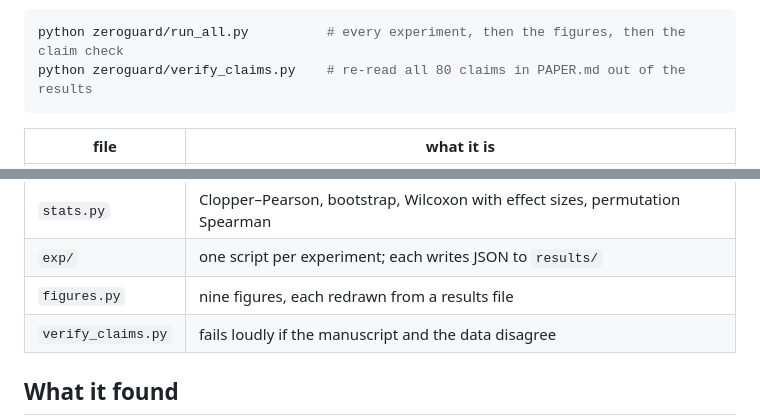
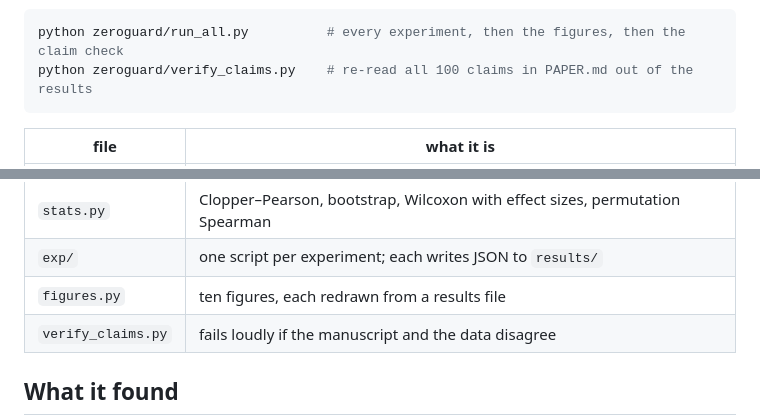
Before and after one commit to keshavkrishnan08/safe-charge, a Markdown page: zeroguard/README.md, 2 parts joined by grey strips. Drawn GitHub-style.

Commit message:
Correct the claim and figure counts in the zeroguard README

````diff
--- a/zeroguard/README.md
+++ b/zeroguard/README.md
@@ -13,7 +13,7 @@ control problems, and the battery is one instance.
 
 ```bash
 python zeroguard/run_all.py          # every experiment, then the figures, then the claim check
-python zeroguard/verify_claims.py    # re-read all 80 claims in PAPER.md out of the results
+python zeroguard/verify_claims.py    # re-read all 100 claims in PAPER.md out of the results
 ```
 
 | file | what it is |
@@ -24,7 +24,7 @@ python zeroguard/verify_claims.py    # re-read all 80 claims in PAPER.md out of
 | `gfilter.py` | the projection, written once for any monotone system |
 | `stats.py` | Clopper–Pearson, bootstrap, Wilcoxon with effect sizes, permutation Spearman |
 | `exp/` | one script per experiment; each writes JSON to `results/` |
-| `figures.py` | nine figures, each redrawn from a results file |
+| `figures.py` | ten figures, each redrawn from a results file |
 | `verify_claims.py` | fails loudly if the manuscript and the data disagree |
 
 ## What it found
````
